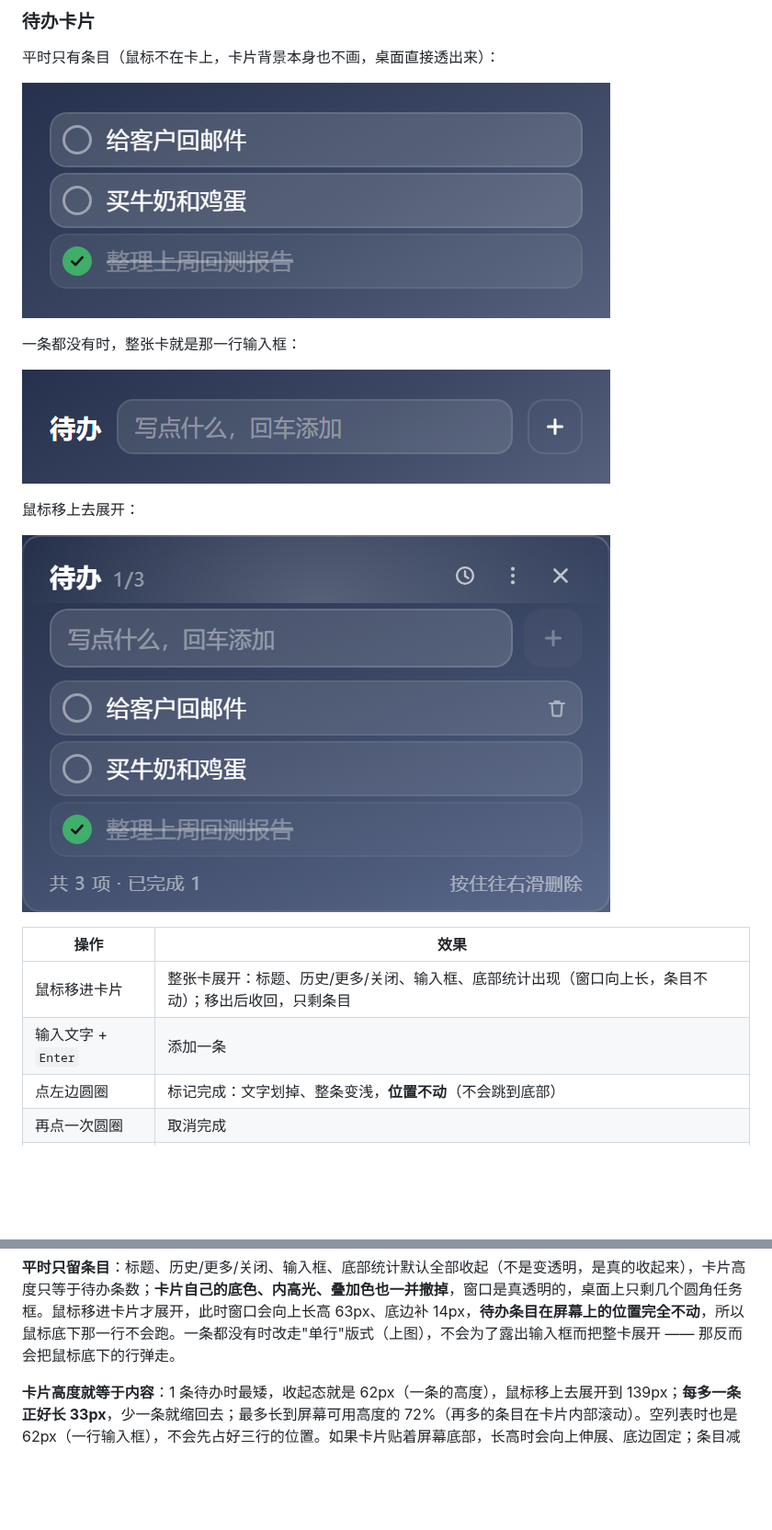
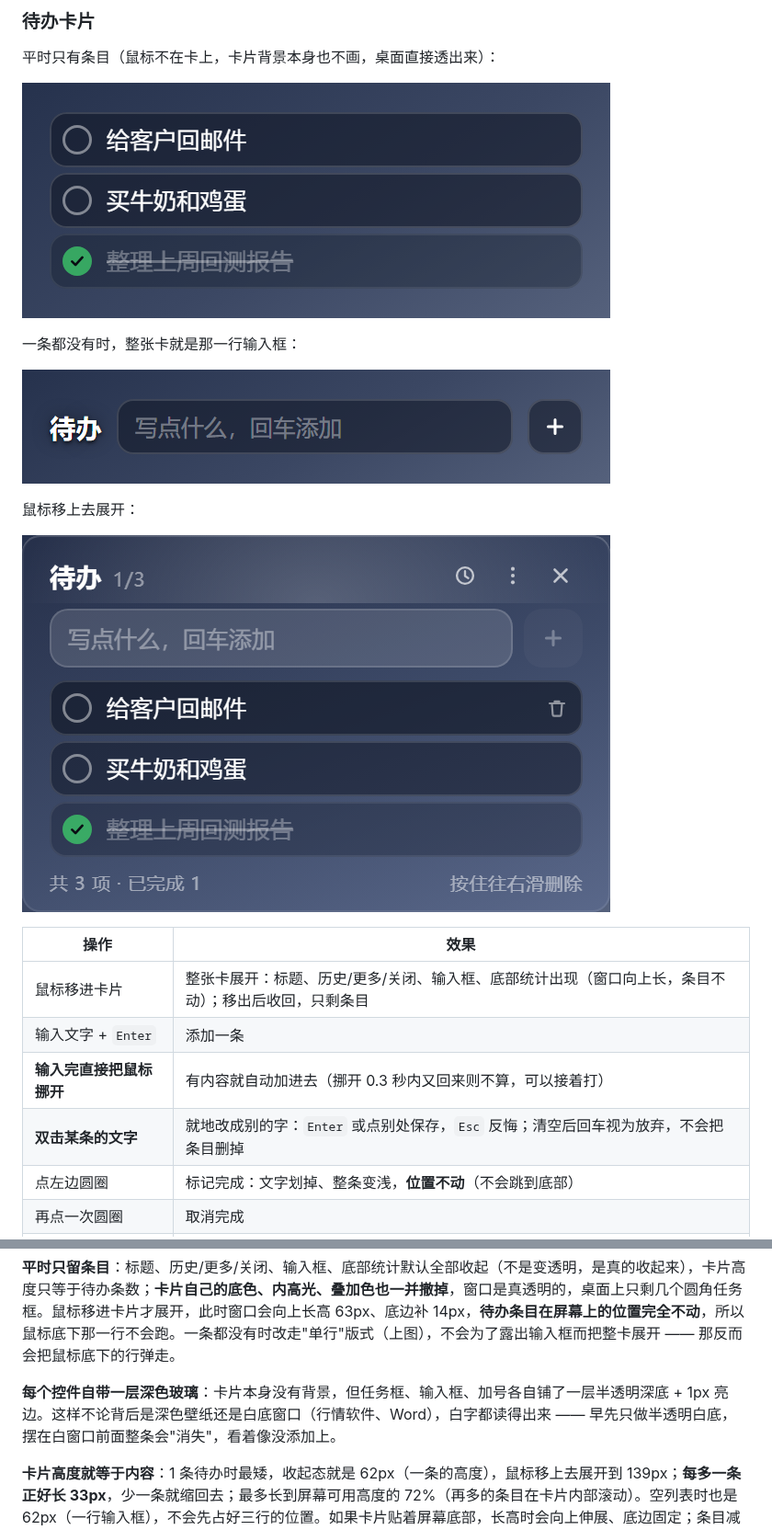
Before and after one commit to sq907259434/weather-widget, a Markdown page: README.md, 2 parts joined by grey strips. Shown at 92% size. GitHub-like rendering; pictures changed too: docs/todo-empty.png, docs/todo-idle.png, docs/todo.png; blank space fills up the shorter version.

```diff
--- a/README.md
+++ b/README.md
@@ -72,6 +75,8 @@
 | --- | --- |
 | 鼠标移进卡片 | 整张卡展开：标题、历史/更多/关闭、输入框、底部统计出现（窗口向上长，条目不动）；移出后收回，只剩条目 |
 | 输入文字 + `Enter` | 添加一条 |
+| **输入完直接把鼠标挪开** | 有内容就自动加进去（挪开 0.3 秒内又回来则不算，可以接着打） |
+| **双击某条的文字** | 就地改成别的字：`Enter` 或点别处保存，`Esc` 反悔；清空后回车视为放弃，不会把条目删掉 |
 | 点左边圆圈 | 标记完成：文字划掉、整条变浅，**位置不动**（不会跳到底部） |
 | 再点一次圆圈 | 取消完成 |
 | 鼠标移到某条上 | 右侧浮出垃圾桶，点它删除 |
@@ -83,6 +88,8 @@
 | `Ctrl`+`N` | 光标跳到输入框 |
 
 **平时只留条目**：标题、历史/更多/关闭、输入框、底部统计默认全部收起（不是变透明，是真的收起来），卡片高度只等于待办条数；**卡片自己的底色、内高光、叠加色也一并撤掉**，窗口是真透明的，桌面上只剩几个圆角任务框。鼠标移进卡片才展开，此时窗口会向上长高 63px、底边补 14px，**待办条目在屏幕上的位置完全不动**，所以鼠标底下那一行不会跑。一条都没有时改走"单行"版式（上图），不会为了露出输入框而把整卡展开 —— 那反而会把鼠标底下的行弹走。
+
+**每个控件自带一层深色玻璃**：卡片本身没有背景，但任务框、输入框、加号各自铺了一层半透明深底 + 1px 亮边。这样不论背后是深色壁纸还是白底窗口（行情软件、Word），白字都读得出来 —— 早先只做半透明白底，摆在白窗口前面整条会"消失"，看着像没添加上。
 
 **卡片高度就等于内容**：1 条待办时最矮，收起态就是 62px（一条的高度），鼠标移上去展开到 139px；**每多一条正好长 33px**，少一条就缩回去；最多长到屏幕可用高度的 72%（再多的条目在卡片内部滚动）。空列表时也是 62px（一行输入框），不会先占好三行的位置。如果卡片贴着屏幕底部，长高时会向上伸展、底边固定；条目减少后自动缩回你原来摆的位置。
 
```
Also changed, not shown: other parts of README.md (+5 -2 lines), docs/todo-history.png, 2 other files.
